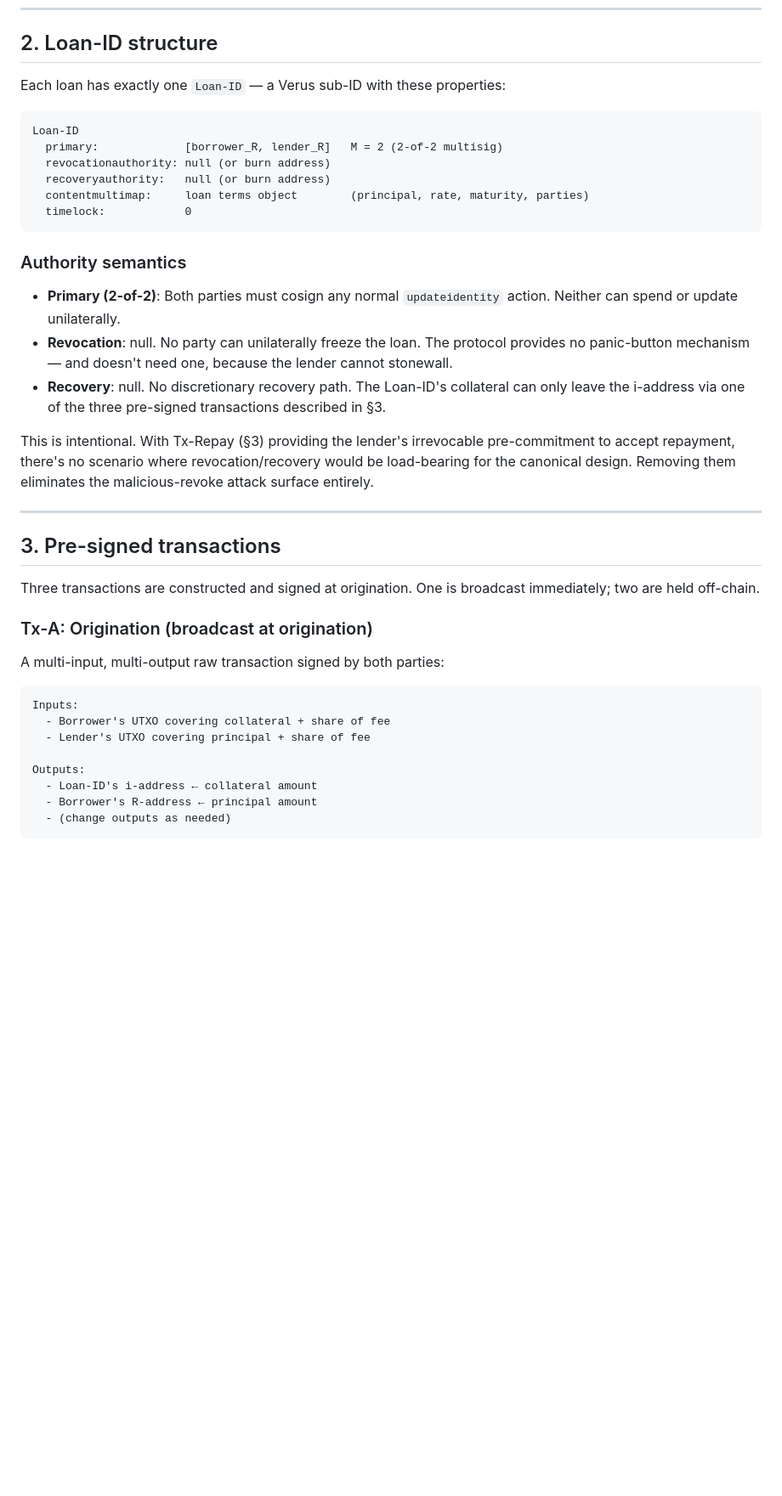
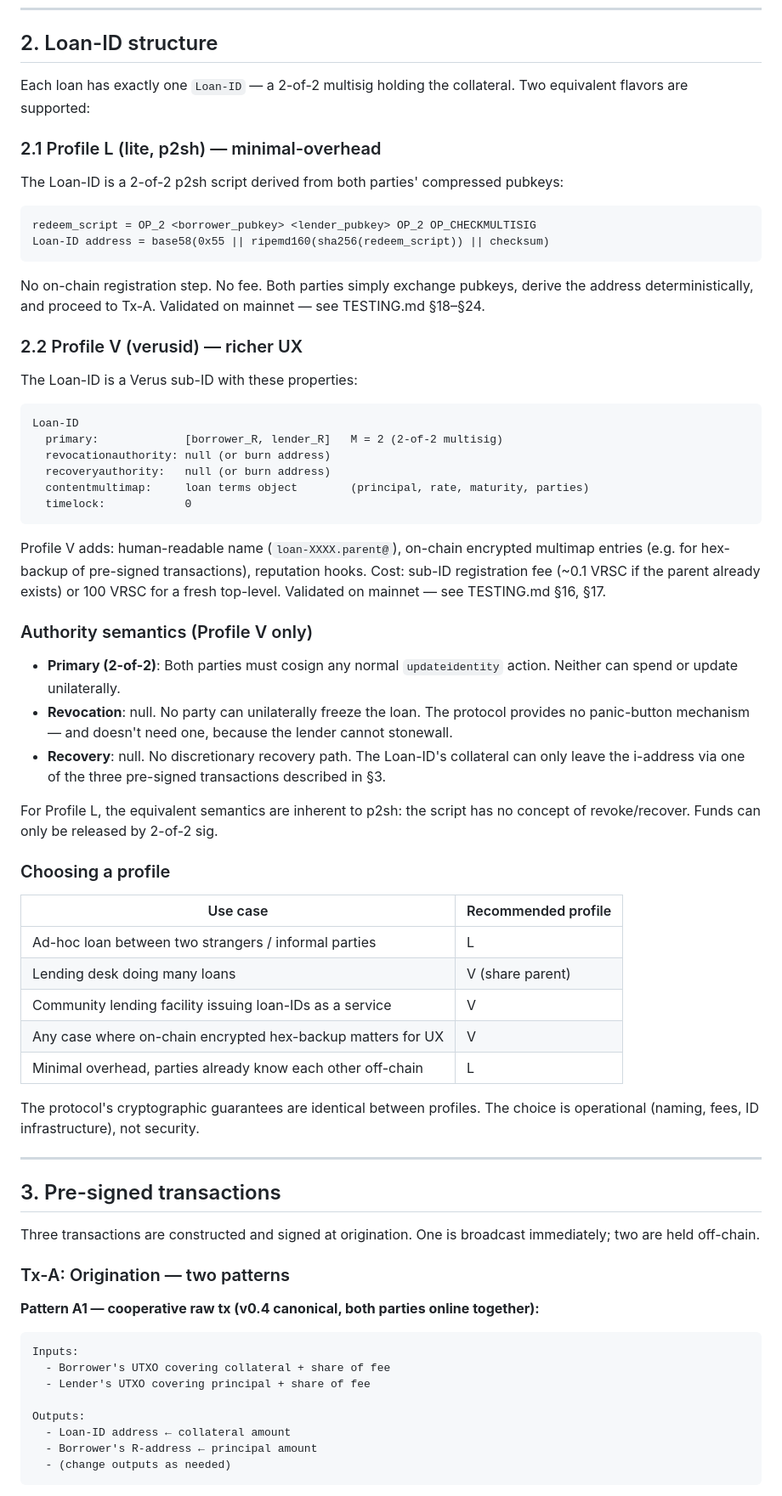
Before and after one commit to Fried333/veruslending, a Markdown page: SPEC.md, the part around one of its changes. Shown at 85% size. Drawn GitHub-style; blank space fills up the shorter version.

````diff
--- a/SPEC.md
+++ b/SPEC.md
@@ -47,7 +54,22 @@ Both roles are private parties. They identify each other off-chain; the protocol
 
 ## 2. Loan-ID structure
 
-Each loan has exactly one `Loan-ID` — a Verus sub-ID with these properties:
+Each loan has exactly one `Loan-ID` — a 2-of-2 multisig holding the collateral. Two equivalent flavors are supported:
+
+### 2.1 Profile L (lite, p2sh) — minimal-overhead
+
+The Loan-ID is a 2-of-2 p2sh script derived from both parties' compressed pubkeys:
+
+```
+redeem_script = OP_2 <borrower_pubkey> <lender_pubkey> OP_2 OP_CHECKMULTISIG
+Loan-ID address = base58(0x55 || ripemd160(sha256(redeem_script)) || checksum)
+```
+
+No on-chain registration step. No fee. Both parties simply exchange pubkeys, derive the address deterministically, and proceed to Tx-A. Validated on mainnet — see TESTING.md §18–§24.
+
+### 2.2 Profile V (verusid) — richer UX
+
+The Loan-ID is a Verus sub-ID with these properties:
 
 ```
 Loan-ID
@@ -58,13 +80,27 @@ Loan-ID
   timelock:            0
 ```
 
-### Authority semantics
+Profile V adds: human-readable name (`loan-XXXX.parent@`), on-chain encrypted multimap entries (e.g. for hex-backup of pre-signed transactions), reputation hooks. Cost: sub-ID registration fee (~0.1 VRSC if the parent already exists) or 100 VRSC for a fresh top-level. Validated on mainnet — see TESTING.md §16, §17.
+
+### Authority semantics (Profile V only)
 
 - **Primary (2-of-2)**: Both parties must cosign any normal `updateidentity` action. Neither can spend or update unilaterally.
 - **Revocation**: null. No party can unilaterally freeze the loan. The protocol provides no panic-button mechanism — and doesn't need one, because the lender cannot stonewall.
 - **Recovery**: null. No discretionary recovery path. The Loan-ID's collateral can only leave the i-address via one of the three pre-signed transactions described in §3.
 
-This is intentional. With Tx-Repay (§3) providing the lender's irrevocable pre-commitment to accept repayment, there's no scenario where revocation/recovery would be load-bearing for the canonical design. Removing them eliminates the malicious-revoke attack surface entirely.
+For Profile L, the equivalent semantics are inherent to p2sh: the script has no concept of revoke/recover. Funds can only be released by 2-of-2 sig.
+
+### Choosing a profile
+
+| Use case | Recommended profile |
+|---|---|
+| Ad-hoc loan between two strangers / informal parties | L |
+| Lending desk doing many loans | V (share parent) |
+| Community lending facility issuing loan-IDs as a service | V |
+| Any case where on-chain encrypted hex-backup matters for UX | V |
+| Minimal overhead, parties already know each other off-chain | L |
+
+The protocol's cryptographic guarantees are identical between profiles. The choice is operational (naming, fees, ID infrastructure), not security.
 
 ---
 
@@ -72,9 +108,9 @@ This is intentional. With Tx-Repay (§3) providing the lender's irrevocable pre-
 
 Three transactions are constructed and signed at origination. One is broadcast immediately; two are held off-chain.
 
-### Tx-A: Origination (broadcast at origination)
+### Tx-A: Origination — two patterns
 
-A multi-input, multi-output raw transaction signed by both parties:
+**Pattern A1 — cooperative raw tx (v0.4 canonical, both parties online together):**
 
 ```
 Inputs:
@@ -82,7 +118,7 @@ Inputs:
   - Lender's UTXO covering principal + share of fee
 
 Outputs:
-  - Loan-ID's i-address ← collateral amount
+  - Loan-ID address ← collateral amount
   - Borrower's R-address ← principal amount
   - (change outputs as needed)
 ```
````
Also changed, not shown: other parts of SPEC.md (+75 -7 lines).
